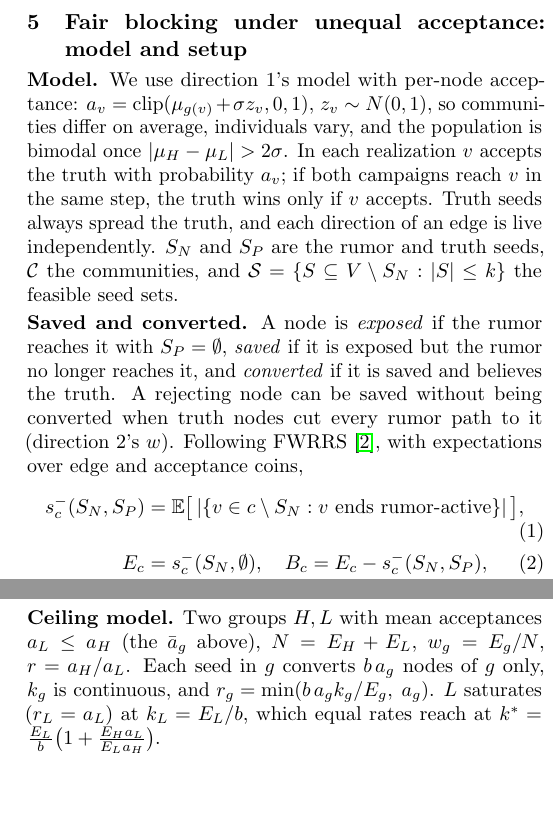
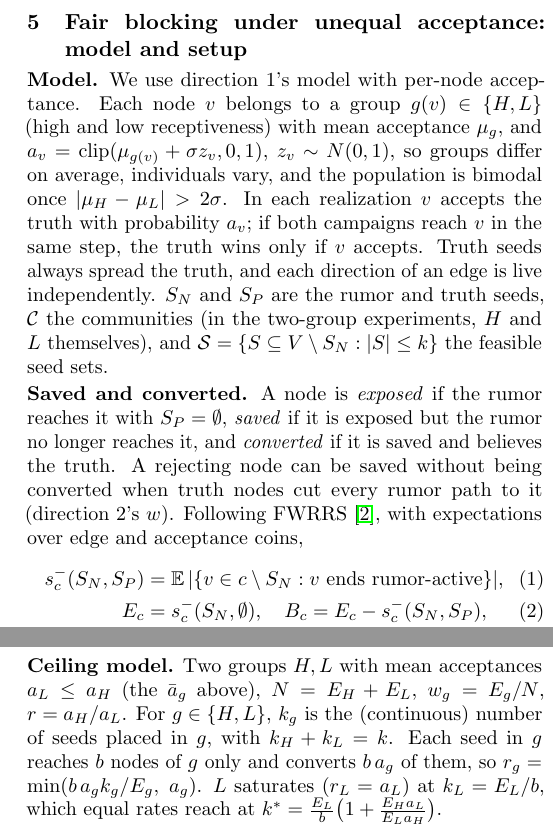
Before and after one commit to rckan/cs6850-a1, a LaTeX document (a1.tex, which reads sections/setup.tex): two parts of the columns of page 3 of 8, joined at a grey line, cut so that both start at the same text, the shorter picture padded with empty space. Compiled offline with pdfLaTeX.

Commit message:
Clarified wording in model setup

```diff
--- a/sections/setup.tex
+++ b/sections/setup.tex
@@ -1,11 +1,11 @@
 % Shared model, definitions and experimental setup for the parity and maximin sections.
 % \input from a1.tex before sections/parity and sections/maximin.
 
-\textbf{Model.} We use direction 1's model with per-node acceptance: $a_v=\mathrm{clip}(\mu_{g(v)}+\sigma z_v,0,1)$, $z_v\sim N(0,1)$, so communities differ on average, individuals vary, and the population is bimodal once $|\mu_H-\mu_L|>2\sigma$. In each realization $v$ accepts the truth with probability $a_v$; if both campaigns reach $v$ in the same step, the truth wins only if $v$ accepts. Truth seeds always spread the truth, and each direction of an edge is live independently. $S_N$ and $S_P$ are the rumor and truth seeds, $\mathcal{C}$ the communities, and $\mathcal{S}=\{S\subseteq V\setminus S_N:|S|\le k\}$ the feasible seed sets.
+\textbf{Model.} We use direction 1's model with per-node acceptance. Each node $v$ belongs to a group $g(v)\in\{H,L\}$ (high and low receptiveness) with mean acceptance $\mu_g$, and $a_v=\mathrm{clip}(\mu_{g(v)}+\sigma z_v,0,1)$, $z_v\sim N(0,1)$, so groups differ on average, individuals vary, and the population is bimodal once $|\mu_H-\mu_L|>2\sigma$. In each realization $v$ accepts the truth with probability $a_v$; if both campaigns reach $v$ in the same step, the truth wins only if $v$ accepts. Truth seeds always spread the truth, and each direction of an edge is live independently. $S_N$ and $S_P$ are the rumor and truth seeds, $\mathcal{C}$ the communities (in the two-group experiments, $H$ and $L$ themselves), and $\mathcal{S}=\{S\subseteq V\setminus S_N:|S|\le k\}$ the feasible seed sets.
 
 \textbf{Saved and converted.} A node is \emph{exposed} if the rumor reaches it with $S_P=\emptyset$, \emph{saved} if it is exposed but the rumor no longer reaches it, and \emph{converted} if it is saved and believes the truth. A rejecting node can be saved without being converted when truth nodes cut every rumor path to it (direction 2's $w$). Following FWRRS \cite{fwrrs}, with expectations over edge and acceptance coins,
 \begin{align}
-s^-_c(S_N,S_P) &= \mathbb{E}\big[\,|\{v \in c \setminus S_N : v \text{ ends rumor-active}\}|\,\big], \\
+s^-_c(S_N,S_P) &= \mathbb{E}\,|\{v \in c \setminus S_N : v \text{ ends rumor-active}\}|, \\
 E_c &= s^-_c(S_N,\emptyset),\quad B_c = E_c - s^-_c(S_N,S_P), \\
 r_c &= B_c/E_c,\quad B=\textstyle\sum_c B_c,\quad E=\textstyle\sum_c E_c.
 \end{align}
@@ -16,8 +16,8 @@ Counting converted instead of saved nodes gives $r_c^{\mathrm{conv}}$ (vs.\ $r_c
 \end{gather*}
 i.e.\ the converted rate is at most the exposure-weighted mean acceptance plus the seeds' own share. No such cap holds for the saved rate.
 
-\textbf{Ceiling model.} Two groups $H,L$ with mean acceptances $a_L\le a_H$ (the $\bar a_g$ above), $N=E_H+E_L$, $w_g=E_g/N$, $r=a_H/a_L$. Each seed in $g$ converts $b\,a_g$ nodes of $g$ only, $k_g$ is continuous, and $r_g=\min(b\,a_g k_g/E_g,\;a_g)$. $L$ saturates ($r_L=a_L$) at $k_L=E_L/b$, which equal rates reach at $k^*=\frac{E_L}{b}\bigl(1+\frac{E_H a_L}{E_L a_H}\bigr)$.
+\textbf{Ceiling model.} Two groups $H,L$ with mean acceptances $a_L\le a_H$ (the $\bar a_g$ above), $N=E_H+E_L$, $w_g=E_g/N$, $r=a_H/a_L$. For $g\in\{H,L\}$, $k_g$ is the (continuous) number of seeds placed in $g$, with $k_H+k_L=k$. Each seed in $g$ reaches $b$ nodes of $g$ only and converts $b\,a_g$ of them, so $r_g=\min(b\,a_g k_g/E_g,\;a_g)$. $L$ saturates ($r_L=a_L$) at $k_L=E_L/b$, which equal rates reach at $k^*=\frac{E_L}{b}\bigl(1+\frac{E_H a_L}{E_L a_H}\bigr)$.
 
 \emph{Claim 1 (below saturation, DP $=$ maximin).} Maximin equalizes rates, $k_g=\rho E_g/(b a_g)$ with $\rho=bk/\sum_g(E_g/a_g)$, valid while $\rho\le a_L$ ($k\le k^*$). DP's best equal-rate allocation is the same, since its total $\rho N$ rises with $\rho$. If $bk\le E_H$, the unconstrained optimum seeds only $H$, so both pay $\mathrm{PoF}=w_H+r\,w_L$, and $L$, a share $w_L$ of the exposure, receives a share $r\,w_L/(w_H+r\,w_L)$ of the budget. The ceiling model ignores shielding and seed overlap; the simulations test how far these move the predictions.
 
-\textbf{Experimental setup.} Both sections use one two-group SBM ($350$ nodes in $H$, $150$ in $L$, $p_{in}=0.05$, $p_{out}=0.01$, edge probability $0.08$, $5$ random rumor seeds, $\mu_H=0.8$, $\sigma=0.1$), with the same network, rumor seeds, biases and realizations throughout. Seeds are chosen on $100$ sampled realizations and evaluated on $200$ others. Every method spends exactly $k$ seeds, and the greedy methods choose them from the $50$ highest-degree nodes in each group, excluding rumor seeds. Each method is run once per outcome (saved, converted) and scored on it. \emph{Total} is the fraction of exposed nodes counted by the outcome; PoF is the total of fairness-blind \emph{total greedy} divided by the method's. Truth seeds count toward their own group's rate. All results come from one network, one set of rumor seeds and one draw of biases, so differences of about $0.01$ are noise.
+\textbf{Experimental setup.} Both sections use one network drawn from a two-group stochastic block model (SBM): $350$ nodes in $H$ and $150$ in $L$, with each pair of nodes joined independently with probability $p_{in}=0.05$ within a group and $p_{out}=0.01$ across groups, so each group is a homophilous community. Messages cross each edge with IC probability $0.08$. There are $5$ random rumor seeds, $\mu_H=0.8$ and $\sigma=0.1$, with the same network, rumor seeds, biases and realizations throughout. Seeds are chosen on $100$ sampled realizations and evaluated on $200$ others. Every method spends exactly $k$ seeds, and the greedy methods choose them from the $50$ highest-degree nodes in each group, excluding rumor seeds. Each method is run once per outcome (saved, converted) and scored on it. \emph{Total} is the fraction of exposed nodes counted by the outcome; PoF, the price of fairness, is fairness-blind \emph{total greedy}'s total divided by the method's total ($1$ means no cost; $1.35$ means total greedy blocks $35\%$ more). Truth seeds count toward their own group's rate. All results come from one network, one set of rumor seeds and one draw of biases, so differences of about $0.01$ are noise.
```
